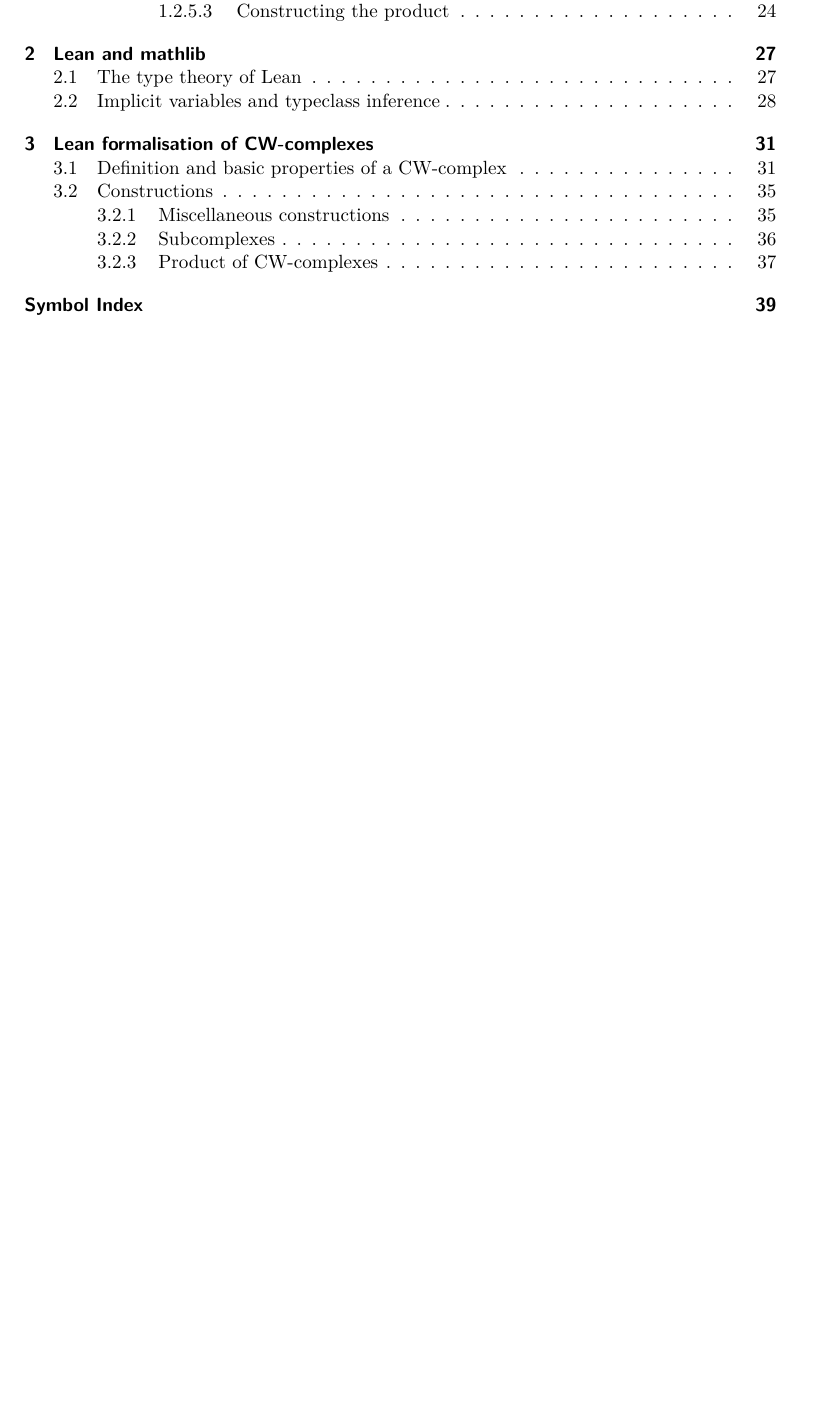
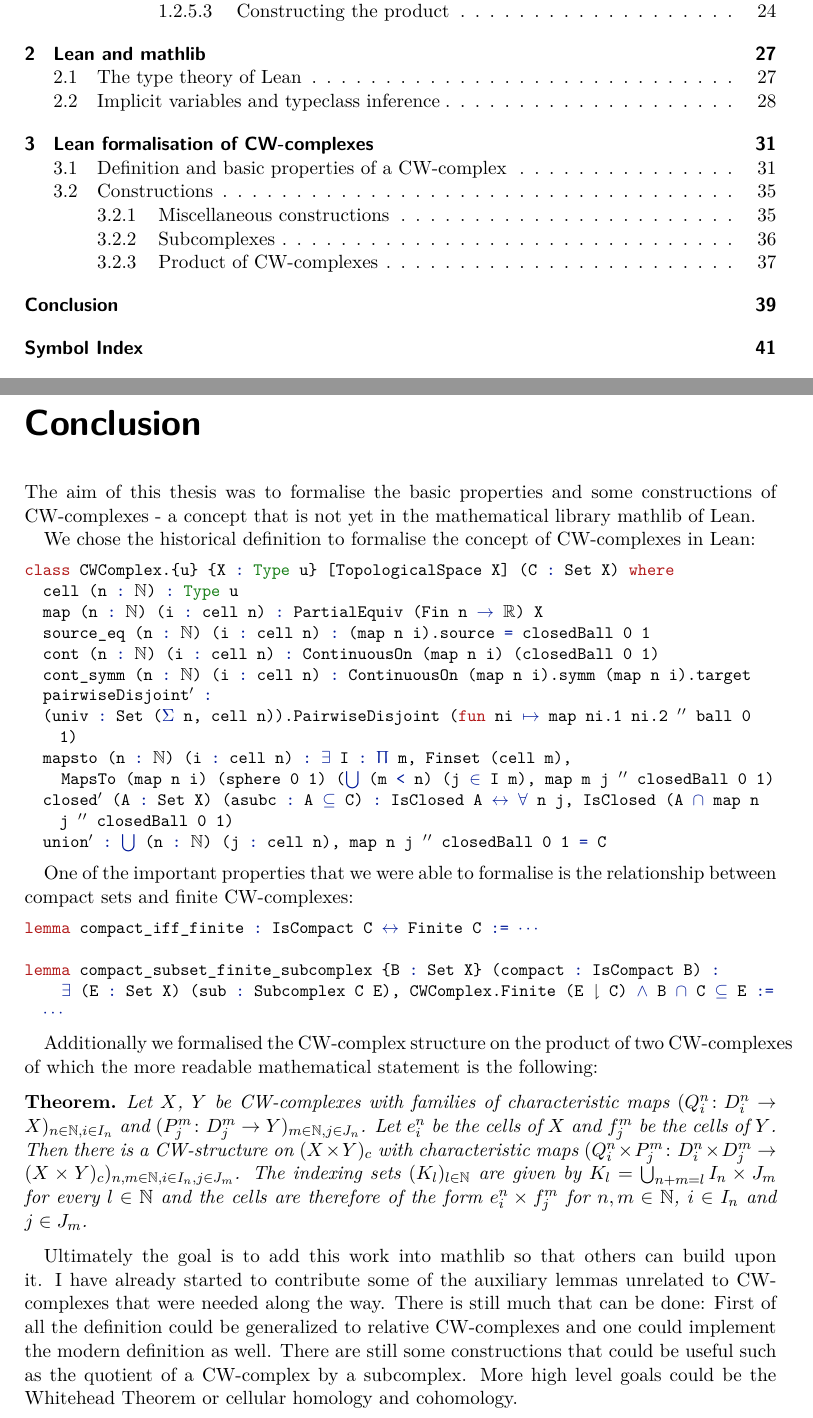
Before and after one commit to scholzhannah/CWComplexes, a LaTeX thesis (Latex/Thesis/thesis.tex, which reads Latex/Thesis/chapter_conclusion/chapter_conclusion.tex): part of page 3 of 42 before the commit and two parts of pages 3 and 39 of 44 after it, the two joined at a grey line, cut so that both start at the same text, the shorter picture padded with empty space. Compiled offline with pdfLaTeX.

Commit message:
added conclusion

```diff
--- /dev/null
+++ b/Latex/Thesis/chapter_conclusion/chapter_conclusion.tex
@@ -0,0 +1,47 @@
+\chapter*{Conclusion}
+\addcontentsline{toc}{chapter}{Conclusion}
+
+The aim of this thesis was to formalise the basic properties and some constructions of CW-complexes - a concept that is not yet in the mathematical library mathlib of Lean.
+
+We chose the historical definition to formalise the concept of CW-complexes in Lean:
+
+\begin{lstlisting}
+class CWComplex.{u} {X : Type u} [TopologicalSpace X] (C : Set X) where
+  cell (n : ℕ) : Type u
+  map (n : ℕ) (i : cell n) : PartialEquiv (Fin n → ℝ) X
+  source_eq (n : ℕ) (i : cell n) : (map n i).source = closedBall 0 1
+  cont (n : ℕ) (i : cell n) : ContinuousOn (map n i) (closedBall 0 1)
+  cont_symm (n : ℕ) (i : cell n) : ContinuousOn (map n i).symm (map n i).target
+  pairwiseDisjoint' :
+  (univ : Set (Σ n, cell n)).PairwiseDisjoint (fun ni ↦ map ni.1 ni.2 '' ball 0 1)
+  mapsto (n : ℕ) (i : cell n) : ∃ I : Π m, Finset (cell m),
+    MapsTo (map n i) (sphere 0 1) (⋃ (m < n) (j ∈ I m), map m j '' closedBall 0 1)
+  closed' (A : Set X) (asubc : A ⊆ C) : IsClosed A ↔ ∀ n j, IsClosed (A ∩ map n j '' closedBall 0 1)
+  union' : ⋃ (n : ℕ) (j : cell n), map n j '' closedBall 0 1 = C
+\end{lstlisting}
+
+One of the important properties that we were able to formalise is the relationship between compact sets and finite CW-complexes:
+
+\begin{lstlisting}
+lemma compact_iff_finite : IsCompact C ↔ Finite C := ⋯
+
+lemma compact_subset_finite_subcomplex {B : Set X} (compact : IsCompact B) :
+    ∃ (E : Set X) (sub : Subcomplex C E), CWComplex.Finite (E ⇂ C) ∧ B ∩ C ⊆ E :=
+  ⋯
+\end{lstlisting}
+
+Additionally we formalised the CW-complex structure on the product of two CW-complexes of which the more readable mathematical statement is the following:
+
+\begin{thm*}
+    Let $X$, $Y$ be CW-complexes with families of characteristic maps $(Q_i^n \colon D_i^n \to X)_{n \in \bN, i \in I_n}$ and $(P_j^m \colon D_j^m \to Y)_{m \in \bN, j \in J_n}$.
+    Let $\openCell{n}{i}$ be the cells of $X$ and $\openCellf{m}{j}$ be the cells of $Y$.
+    Then there is a CW-structure on $(X \times Y)_c$ with characteristic maps $(Q_i^n \times P_j^m \colon D_i^n \times D_j^m \to (X \times Y)_c)_{n,m \in \bN,i \in I_n,j \in J_m}$.
+    The indexing sets $(K_l)_{l \in \bN}$ are given by $K_l = \bigcup_{n + m = l}I_n \times J_m$ for every $l \in \bN$ and the cells are therefore of the form $\openCell{n}{i} \times \openCellf{m}{j}$ for $n, m \in \bN$, $i \in I_n$ and $j \in J_m$.
+\end{thm*}
+
+Ultimately the goal is to add this work into mathlib so that others can build upon it.
+I have already started to contribute some of the auxiliary lemmas unrelated to CW-complexes that were needed along the way.
+There is still much that can be done:
+First of all the definition could be generalized to relative CW-complexes and one could implement the modern definition as well.
+There are still some constructions that could be useful such as the quotient of a CW-complex by a subcomplex.
+More high level goals could be the Whitehead Theorem or cellular homology and cohomology.
```
Also changed, not shown: Latex/Thesis/thesis.tex (+4 -4 lines), Latex/Thesis/thesis.pdf.
